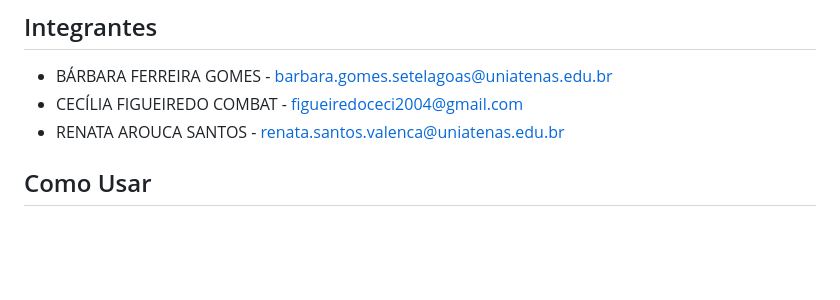
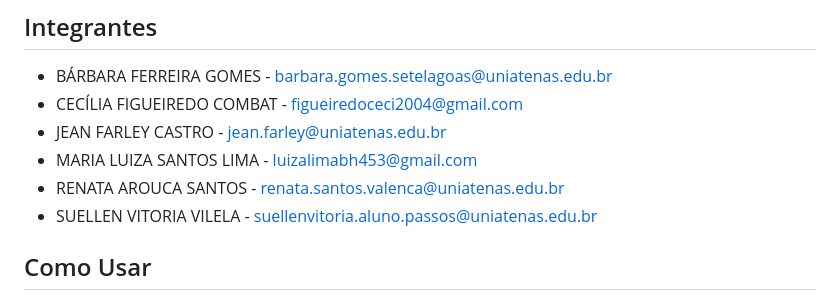
Before and after one commit to Ceciliacombat/Restaurante_visao_manguezal, a Markdown page: README.md, the part around the change. GitHub-like rendering; blank space fills up the shorter version.

```diff
--- a/README.md
+++ b/README.md
@@ -11,7 +11,10 @@ Desenvolvimento de um site que faciite os pedidos de marmita e tambem as reserva
 
  - BÁRBARA FERREIRA GOMES - barbara.gomes.setelagoas@uniatenas.edu.br
  - CECÍLIA FIGUEIREDO COMBAT - figueiredoceci2004@gmail.com
+ - JEAN FARLEY CASTRO - jean.farley@uniatenas.edu.br
+ - MARIA LUIZA SANTOS LIMA  - luizalimabh453@gmail.com
  - RENATA AROUCA SANTOS - renata.santos.valenca@uniatenas.edu.br
+ - SUELLEN VITORIA VILELA - suellenvitoria.aluno.passos@uniatenas.edu.br
 
 ## Como Usar
 
```
